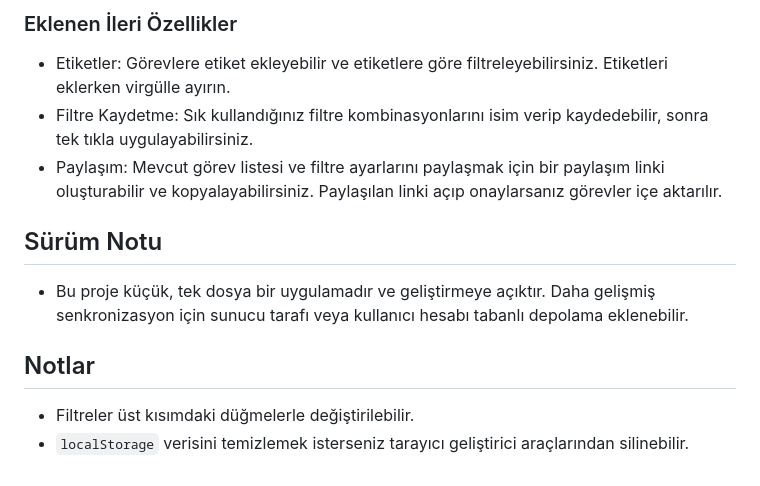
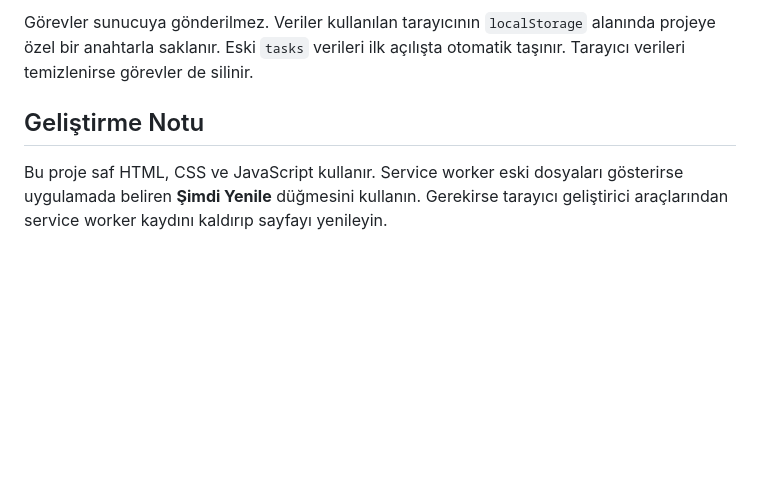
Before and after one commit to Nurettin-Erdogan/todo-app, a Markdown page: README.md, the part around one of its changes. Drawn GitHub-style; blank space fills up the shorter version.

```diff
--- a/README.md
+++ b/README.md
@@ -57,13 +74,6 @@ Bu özellikler tarayıcıdaki `localStorage` içinde saklanır.
 
-### Eklenen İleri Özellikler
+Görevler sunucuya gönderilmez. Veriler kullanılan tarayıcının `localStorage` alanında projeye özel bir anahtarla saklanır. Eski `tasks` verileri ilk açılışta otomatik taşınır. Tarayıcı verileri temizlenirse görevler de silinir.
 
-- Etiketler: Görevlere etiket ekleyebilir ve etiketlere göre filtreleyebilirsiniz. Etiketleri eklerken virgülle ayırın.
-- Filtre Kaydetme: Sık kullandığınız filtre kombinasyonlarını isim verip kaydedebilir, sonra tek tıkla uygulayabilirsiniz.
-- Paylaşım: Mevcut görev listesi ve filtre ayarlarını paylaşmak için bir paylaşım linki oluşturabilir ve kopyalayabilirsiniz. Paylaşılan linki açıp onaylarsanız görevler içe aktarılır.
+## Geliştirme Notu
 
-## Sürüm Notu
-- Bu proje küçük, tek dosya bir uygulamadır ve geliştirmeye açıktır. Daha gelişmiş senkronizasyon için sunucu tarafı veya kullanıcı hesabı tabanlı depolama eklenebilir.
-
-## Notlar
-- Filtreler üst kısımdaki düğmelerle değiştirilebilir.
-- `localStorage` verisini temizlemek isterseniz tarayıcı geliştirici araçlarından silinebilir.
+Bu proje saf HTML, CSS ve JavaScript kullanır. Service worker eski dosyaları gösterirse uygulamada beliren **Şimdi Yenile** düğmesini kullanın. Gerekirse tarayıcı geliştirici araçlarından service worker kaydını kaldırıp sayfayı yenileyin.
```
Also changed, not shown: other parts of README.md (+57 -40 lines), icon-192.png (added), icon-512.png (added), 9 other files.
